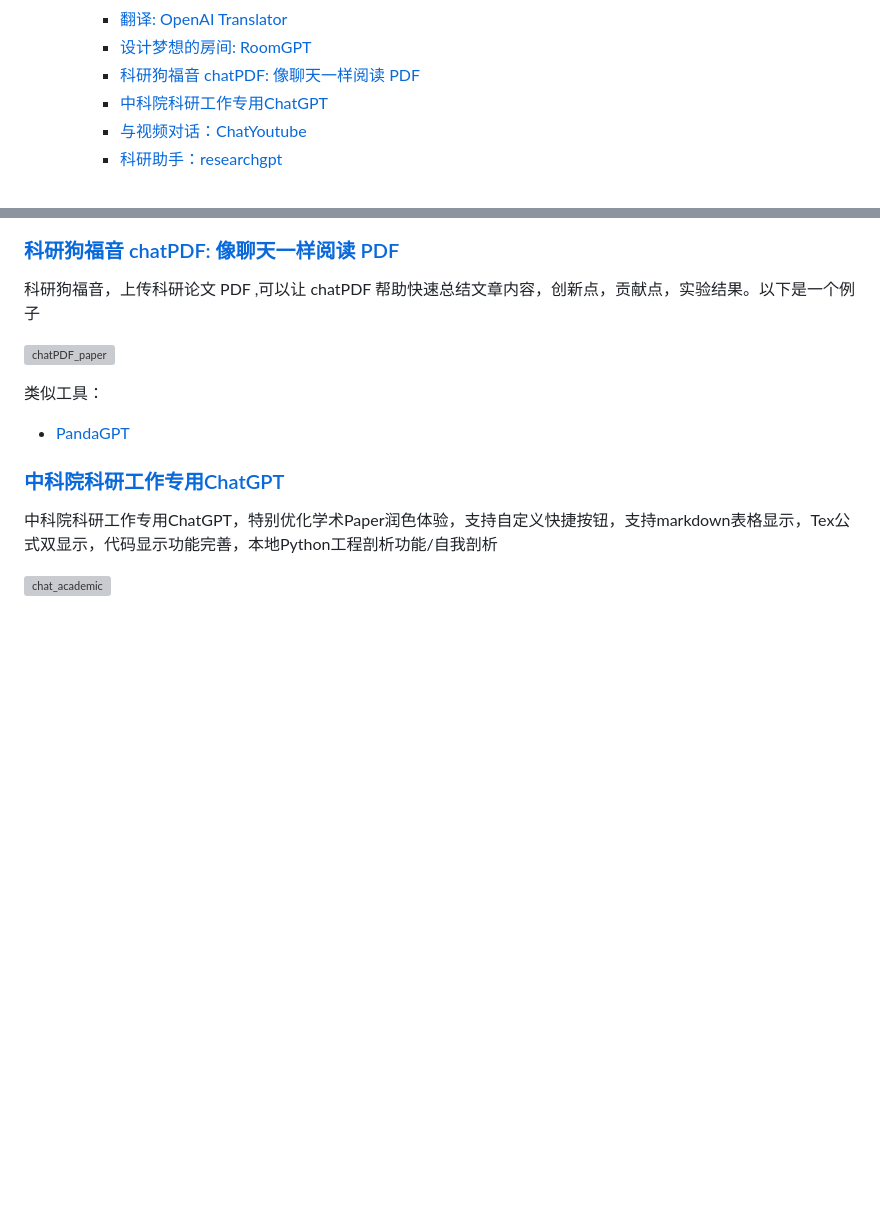
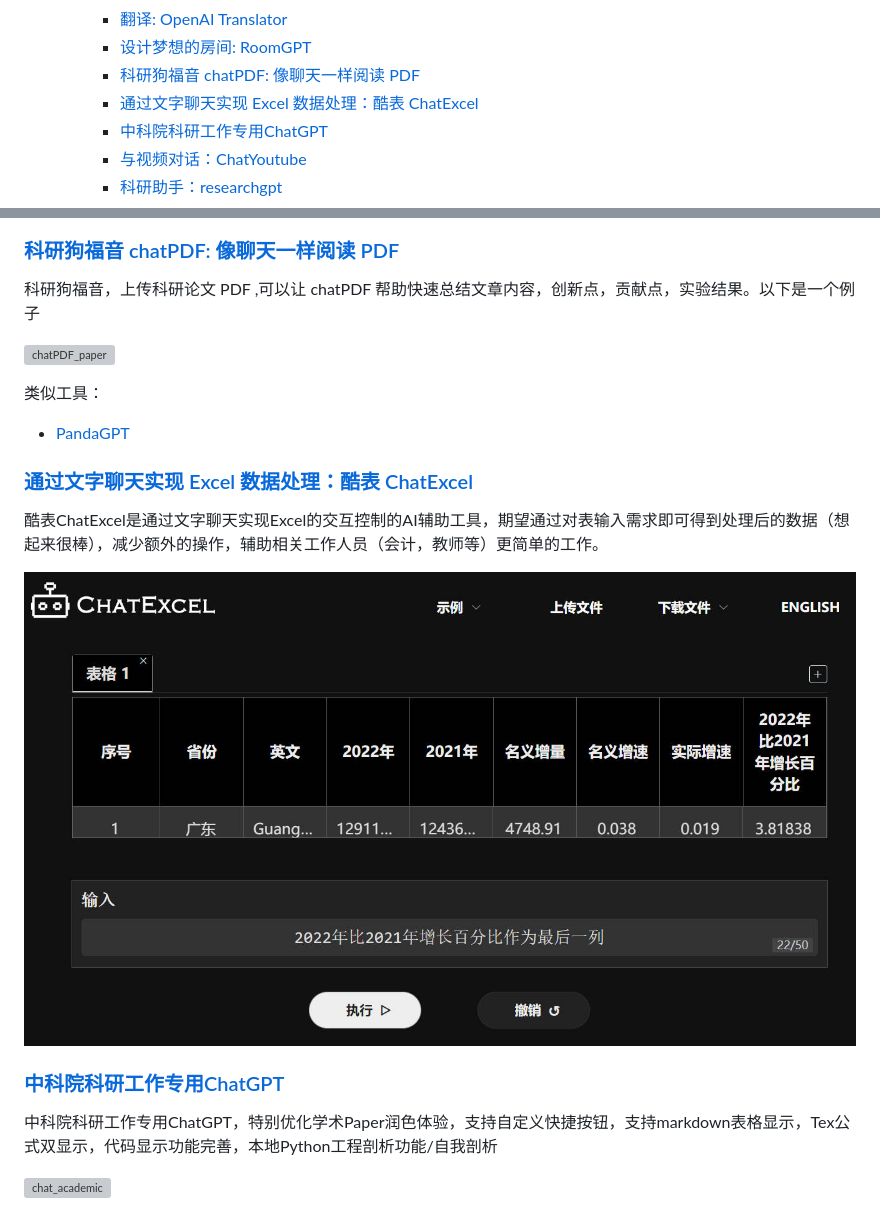
Before and after one commit to EmbraceAGI/awesome-chatgpt-zh, a Markdown page: README.md, 2 parts joined by grey strips. Rendered like a GitHub page; pictures changed too: imgs/chat_excel.jpg (added); blank space fills up the shorter version; grey boxes are pictures that could not be loaded.

Commit message:
add ChatExcel

```diff
--- a/README.md
+++ b/README.md
@@ -21,6 +21,7 @@ ChatGPT 中文指南项目旨在帮助中文用户了解和使用ChatGPT。我
     - [翻译: OpenAI Translator](#翻译-openai-translator)
     - [设计梦想的房间: RoomGPT](#设计梦想的房间-roomgpt)
     - [科研狗福音 chatPDF: 像聊天一样阅读 PDF](#科研狗福音-chatpdf-像聊天一样阅读-pdf)
+    - [通过文字聊天实现 Excel 数据处理：酷表 ChatExcel](#通过文字聊天实现-excel-数据处理酷表-chatexcel)
     - [中科院科研工作专用ChatGPT](#中科院科研工作专用chatgpt)
     - [与视频对话：ChatYoutube](#与视频对话chatyoutube)
     - [科研助手：researchgpt](#科研助手researchgpt)
@@ -250,6 +251,13 @@ ChatGPT 中文指南项目旨在帮助中文用户了解和使用ChatGPT。我
 
 类似工具：
 * [PandaGPT](https://www.pandagpt.io/)
+
+### [通过文字聊天实现 Excel 数据处理：酷表 ChatExcel](https://chatexcel.com/)
+
+酷表ChatExcel是通过文字聊天实现Excel的交互控制的AI辅助工具，期望通过对表输入需求即可得到处理后的数据（想起来很棒），减少额外的操作，辅助相关工作人员（会计，教师等）更简单的工作。
+
+![chat_excel](imgs/chat_excel.jpg)
+
 
 ### [中科院科研工作专用ChatGPT](https://github.com/binary-husky/chatgpt_academic)
 
```
